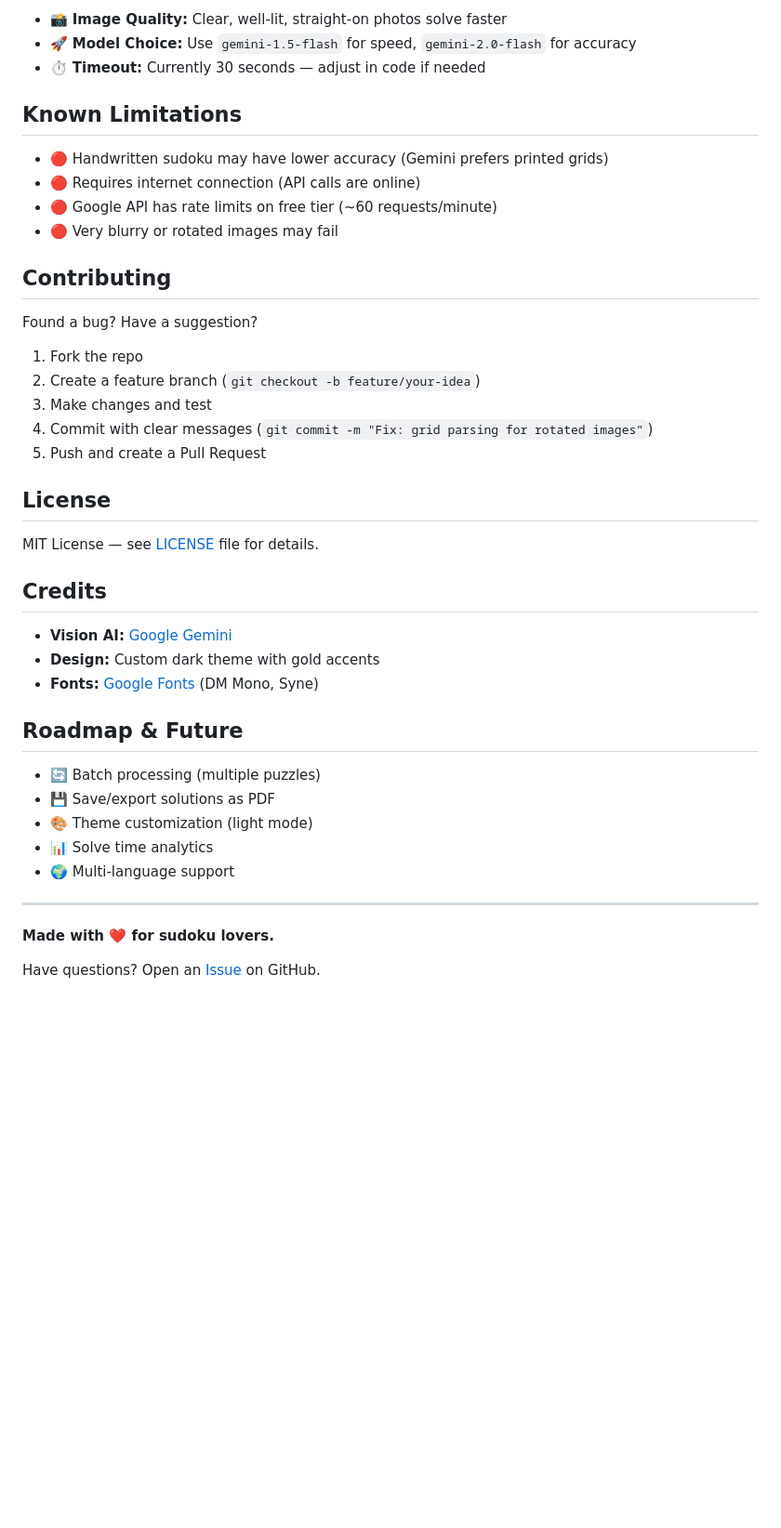
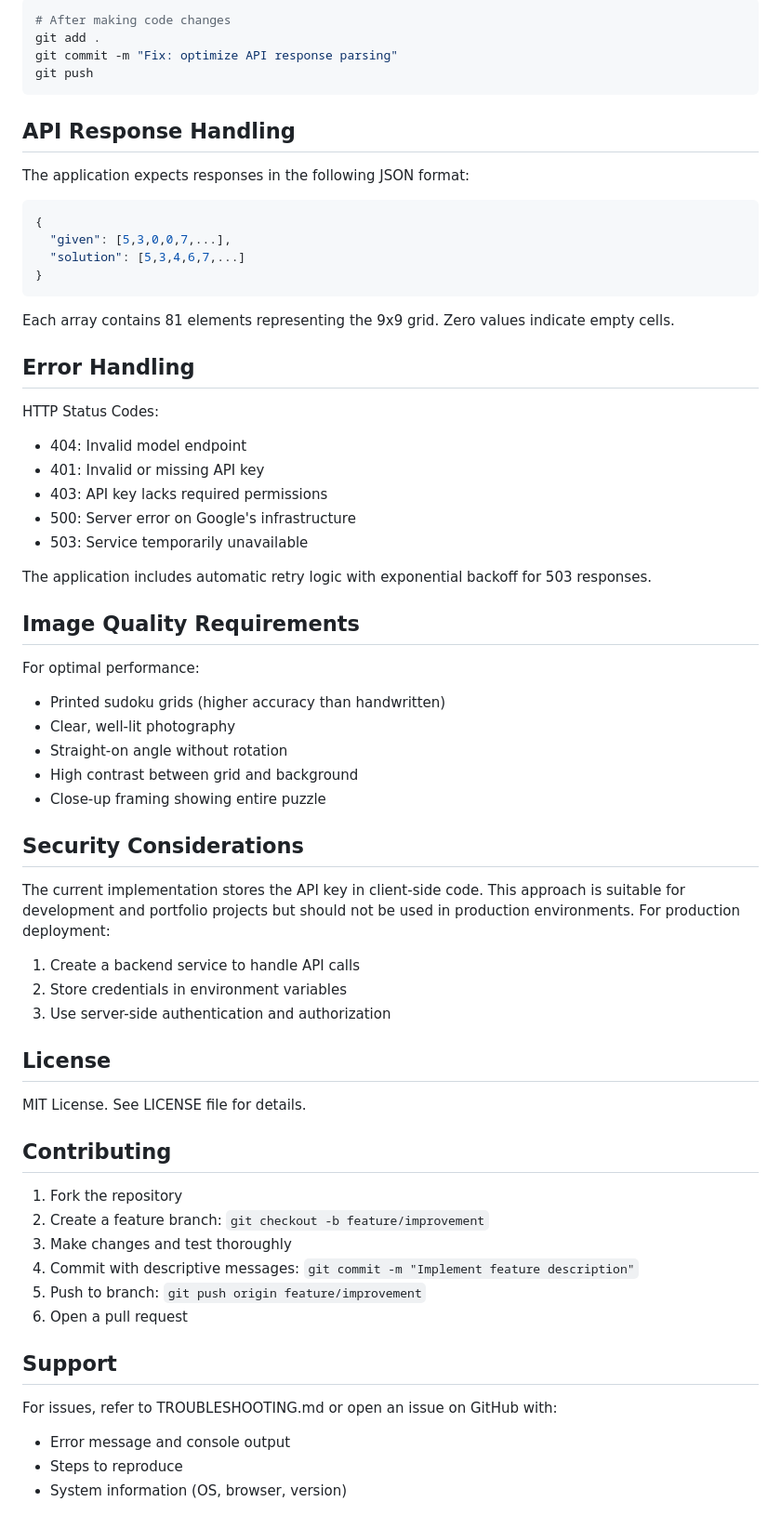
Before and after one commit to nodonut6311/sudokuai, a Markdown page: README.md, the part around one of its changes. Shown at 93% size. Rendered like a GitHub page; blank space fills up the shorter version.

````diff
--- a/README.md
+++ b/README.md
@@ -166,45 +127,71 @@ app.post('/api/solve', async (req, res) => {
 
-- 📸 **Image Quality:** Clear, well-lit, straight-on photos solve faster
-- 🚀 **Model Choice:** Use `gemini-1.5-flash` for speed, `gemini-2.0-flash` for accuracy
-- ⏱️ **Timeout:** Currently 30 seconds — adjust in code if needed
+```bash
+# After making code changes
+git add .
+git commit -m "Fix: optimize API response parsing"
+git push
+```
 
-## Known Limitations
+## API Response Handling
 
-- 🔴 Handwritten sudoku may have lower accuracy (Gemini prefers printed grids)
-- 🔴 Requires internet connection (API calls are online)
-- 🔴 Google API has rate limits on free tier (~60 requests/minute)
-- 🔴 Very blurry or rotated images may fail
+The application expects responses in the following JSON format:
+
+```json
+{
+  "given": [5,3,0,0,7,...],
+  "solution": [5,3,4,6,7,...]
+}
+```
+
+Each array contains 81 elements representing the 9x9 grid. Zero values indicate empty cells.
+
+## Error Handling
+
+HTTP Status Codes:
+
+- 404: Invalid model endpoint
+- 401: Invalid or missing API key
+- 403: API key lacks required permissions
+- 500: Server error on Google's infrastructure
+- 503: Service temporarily unavailable
+
+The application includes automatic retry logic with exponential backoff for 503 responses.
+
+## Image Quality Requirements
+
+For optimal performance:
+
+- Printed sudoku grids (higher accuracy than handwritten)
+- Clear, well-lit photography
+- Straight-on angle without rotation
+- High contrast between grid and background
+- Close-up framing showing entire puzzle
+
+## Security Considerations
+
+The current implementation stores the API key in client-side code. This approach is suitable for development and portfolio projects but should not be used in production environments. For production deployment:
+
+1. Create a backend service to handle API calls
+2. Store credentials in environment variables
+3. Use server-side authentication and authorization
+
+## License
+
+MIT License. See LICENSE file for details.
 
 ## Contributing
 
-Found a bug? Have a suggestion?
+1. Fork the repository
+2. Create a feature branch: `git checkout -b feature/improvement`
+3. Make changes and test thoroughly
+4. Commit with descriptive messages: `git commit -m "Implement feature description"`
+5. Push to branch: `git push origin feature/improvement`
+6. Open a pull request
 
-1. Fork the repo
-2. Create a feature branch (`git checkout -b feature/your-idea`)
-3. Make changes and test
-4. Commit with clear messages (`git commit -m "Fix: grid parsing for rotated images"`)
-5. Push and create a Pull Request
+## Support
 
-## License
+For issues, refer to TROUBLESHOOTING.md or open an issue on GitHub with:
 
-MIT License — see [LICENSE](LICENSE) file for details.
-
-## Credits
-
-- **Vision AI:** [Google Gemini](https://gemini.google.com)
-- **Design:** Custom dark theme with gold accents
-- **Fonts:** [Google Fonts](https://fonts.google.com) (DM Mono, Syne)
-
-## Roadmap & Future
-
-- 🔄 Batch processing (multiple puzzles)
-- 💾 Save/export solutions as PDF
-- 🎨 Theme customization (light mode)
-- 📊 Solve time analytics
-- 🌍 Multi-language support
-
----
-
-**Made with ❤️ for sudoku lovers.**
-
-Have questions? Open an [Issue](https://github.com/yourusername/sudokuai/issues) on GitHub.
+- Error message and console output
+- Steps to reproduce
+- System information (OS, browser, version)
````
Also changed, not shown: other parts of README.md (+68 -107 lines).
